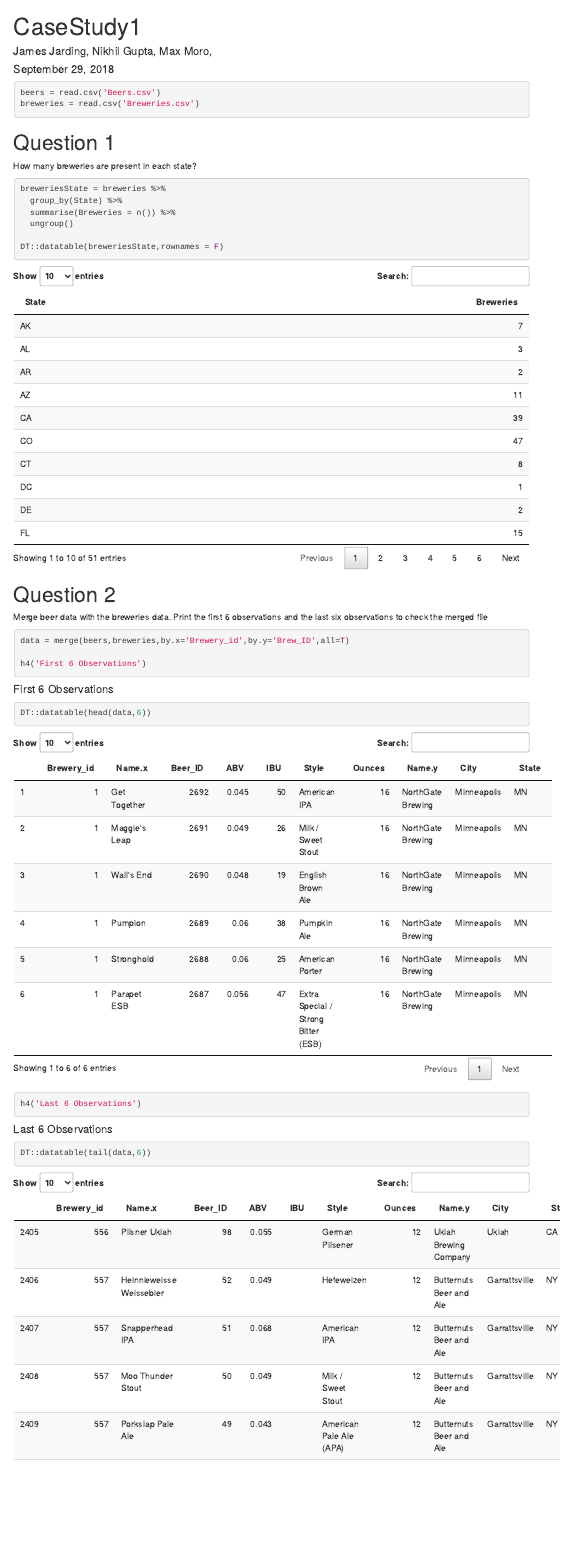
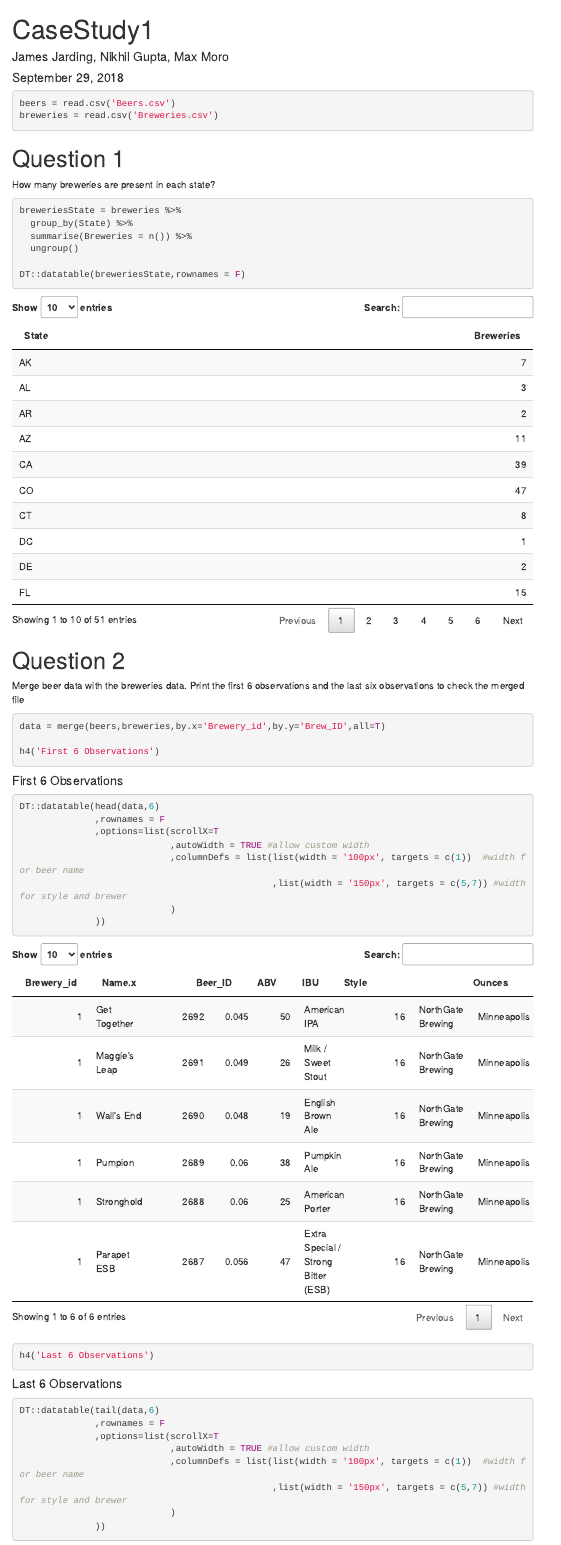
Before and after one commit to jth1911/SMU_MSDS_6306_CS1, an R Markdown document (TheBorgs_CaseStudy1.Rmd): the page in a window 1100 px wide, from its top. Rendered offline with R 4.5, knitr and Pandoc, with nearby package versions; some code elsewhere in the file could not run offline; menus at the side of the page are left out.

Commit message:
fixed tables

````diff
--- a/TheBorgs_CaseStudy1.Rmd
+++ b/TheBorgs_CaseStudy1.Rmd
@@ -1,6 +1,6 @@
 ---
 title: "CaseStudy1"
-author: "James Jarding, Nikhil Gupta, Max Moro, "
+author: "James Jarding, Nikhil Gupta, Max Moro"
 date: "September 29, 2018"
 output:
   html_document:
@@ -47,10 +47,24 @@ Merge beer data with the breweries data. Print the first 6 observations and the
 data = merge(beers,breweries,by.x='Brewery_id',by.y='Brew_ID',all=T)
 
 h4('First 6 Observations')
-DT::datatable(head(data,6))
+DT::datatable(head(data,6)
+              ,rownames = F
+              ,options=list(scrollX=T
+                            ,autoWidth = TRUE #allow custom width
+                            ,columnDefs = list(list(width = '100px', targets = c(1))  #width for beer name
+                                               ,list(width = '150px', targets = c(5,7)) #width for style and brewer
+                            )
+              ))
 
 h4('Last 6 Observations')
-DT::datatable(tail(data,6))
+DT::datatable(tail(data,6)
+              ,rownames = F
+              ,options=list(scrollX=T
+                            ,autoWidth = TRUE #allow custom width
+                            ,columnDefs = list(list(width = '100px', targets = c(1))  #width for beer name
+                                               ,list(width = '150px', targets = c(5,7)) #width for style and brewer
+                            )
+              ))
 ```
 
 
````
Also changed, not shown: TheBorgs_CaseStudy1.html, TheBorgs_CaseStudy1.Rmd (2 more changed lines), 1 other file.
